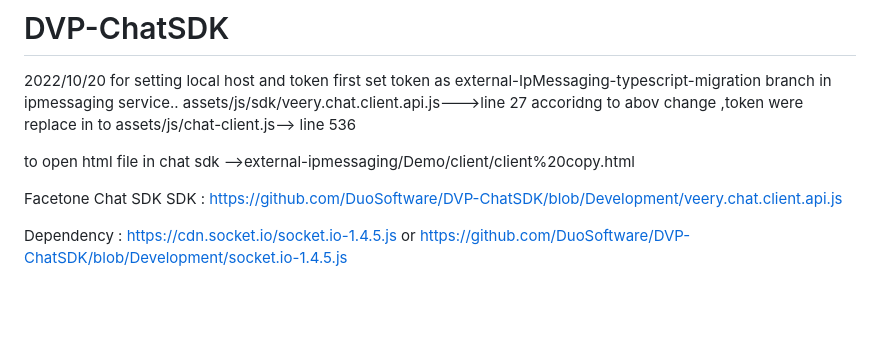
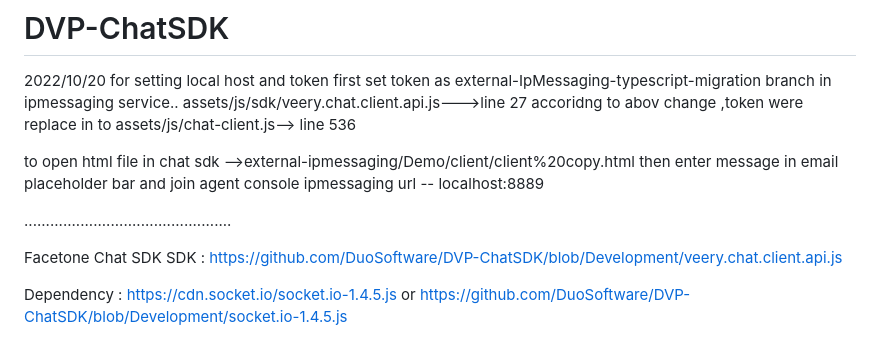
Before and after one commit to DuoSoftware/DVP-ChatSDK, a Markdown page: README.md, the part around the change. GitHub-like rendering; blank space fills up the shorter version.

Commit message:
readme-steps

```diff
--- a/README.md
+++ b/README.md
@@ -7,6 +7,10 @@ accoridng to abov change ,token were replace in to
 assets/js/chat-client.js--> line 536
 
 to open html file in chat sdk -->external-ipmessaging/Demo/client/client%20copy.html
+then enter message in email placeholder bar and join
+agent console ipmessaging url -- localhost:8889
+
+................................................
 
 Facetone Chat SDK
 SDK : https://github.com/DuoSoftware/DVP-ChatSDK/blob/Development/veery.chat.client.api.js
```
